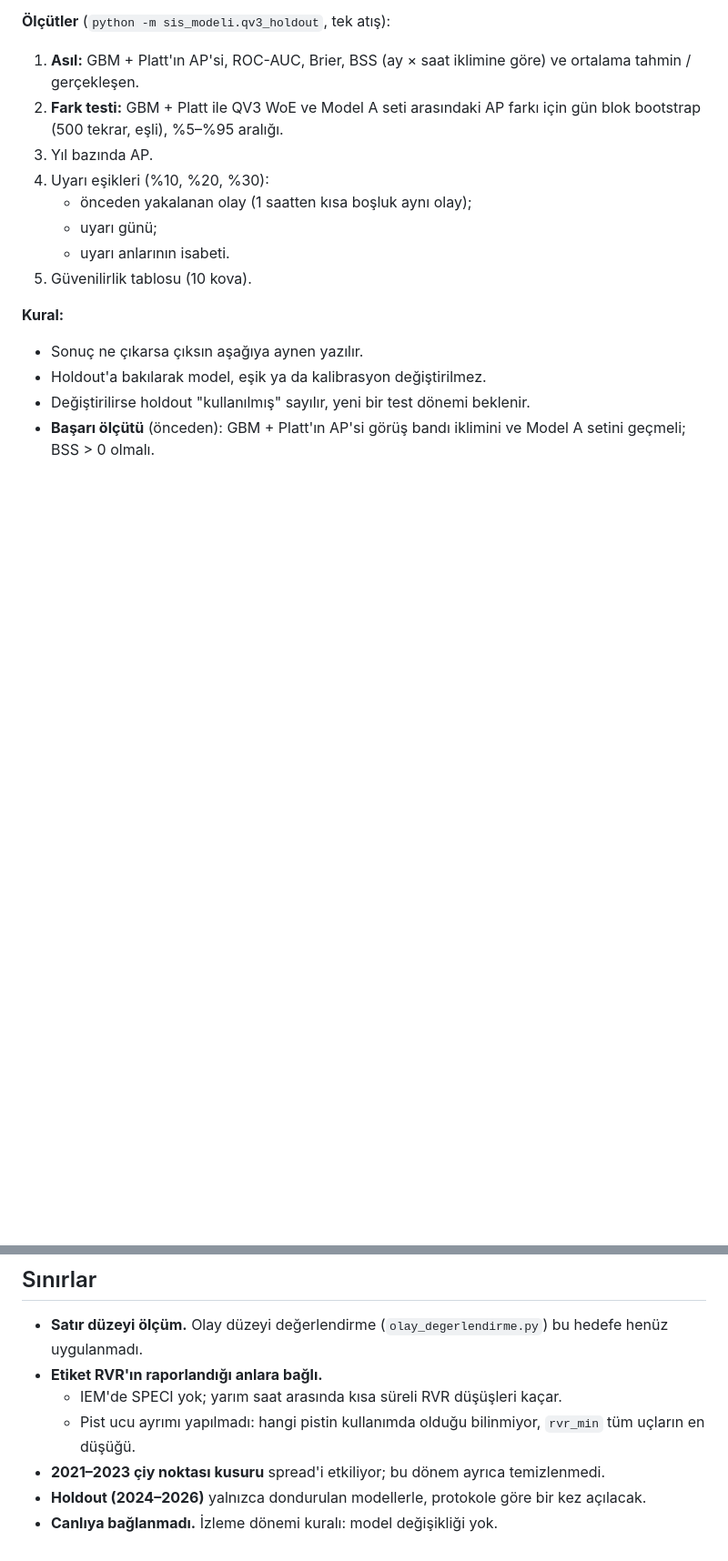
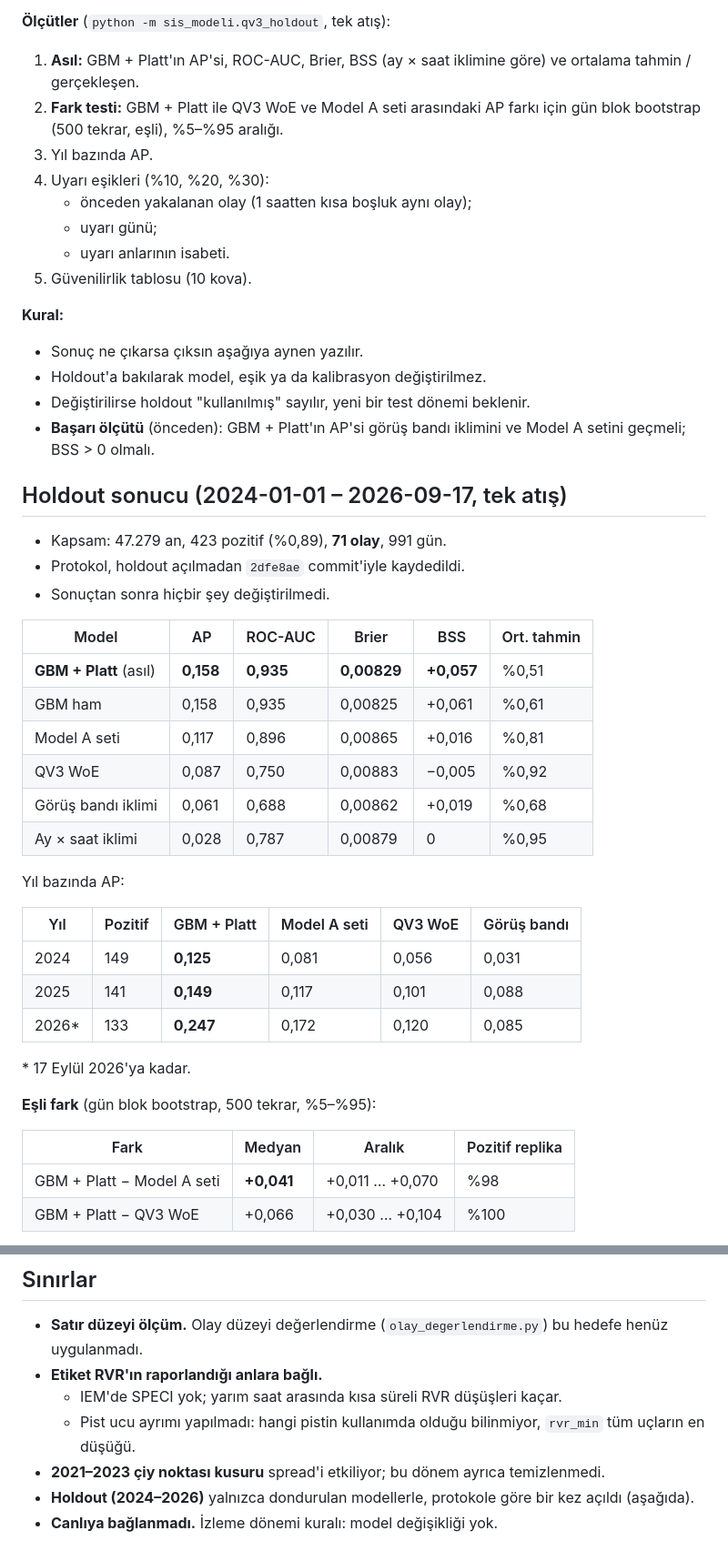
Before and after one commit to atakanoskay1-creator/ltfj-bot, a Markdown page: sis_modeli/QV3_RAPOR.md, 2 parts joined by grey strips. Shown at 91% size. Rendered like a GitHub page; blank space fills up the shorter version.

```diff
--- a/sis_modeli/QV3_RAPOR.md
+++ b/sis_modeli/QV3_RAPOR.md
@@ -376,3 +377,35 @@ karar ancak holdout (2024–2026) açıldığında verilebilir.
 - **Başarı ölçütü** (önceden): GBM + Platt'ın AP'si görüş bandı iklimini
   ve Model A setini geçmeli; BSS > 0 olmalı.
 
+## Holdout sonucu (2024-01-01 – 2026-09-17, tek atış)
+
+- Kapsam: 47.279 an, 423 pozitif (%0,89), **71 olay**, 991 gün.
+- Protokol, holdout açılmadan `2dfe8ae` commit'iyle kaydedildi.
+- Sonuçtan sonra hiçbir şey değiştirilmedi.
+
+| Model | AP | ROC-AUC | Brier | BSS | Ort. tahmin |
+|---|---|---|---|---|---|
+| **GBM + Platt** (asıl) | **0,158** | **0,935** | **0,00829** | **+0,057** | %0,51 |
+| GBM ham | 0,158 | 0,935 | 0,00825 | +0,061 | %0,61 |
+| Model A seti | 0,117 | 0,896 | 0,00865 | +0,016 | %0,81 |
+| QV3 WoE | 0,087 | 0,750 | 0,00883 | −0,005 | %0,92 |
+| Görüş bandı iklimi | 0,061 | 0,688 | 0,00862 | +0,019 | %0,68 |
+| Ay × saat iklimi | 0,028 | 0,787 | 0,00879 | 0 | %0,95 |
+
+Yıl bazında AP:
+
+| Yıl | Pozitif | GBM + Platt | Model A seti | QV3 WoE | Görüş bandı |
+|---|---|---|---|---|---|
+| 2024 | 149 | **0,125** | 0,081 | 0,056 | 0,031 |
+| 2025 | 141 | **0,149** | 0,117 | 0,101 | 0,088 |
+| 2026* | 133 | **0,247** | 0,172 | 0,120 | 0,085 |
+
+\* 17 Eylül 2026'ya kadar.
+
+**Eşli fark** (gün blok bootstrap, 500 tekrar, %5–%95):
+
+| Fark | Medyan | Aralık | Pozitif replika |
+|---|---|---|---|
+| GBM + Platt − Model A seti | **+0,041** | +0,011 … +0,070 | %98 |
+| GBM + Platt − QV3 WoE | +0,066 | +0,030 … +0,104 | %100 |
+
@@ -412,5 +493,5 @@ karar ancak holdout (2024–2026) açıldığında verilebilir.
     `rvr_min` tüm uçların en düşüğü.
 - **2021–2023 çiy noktası kusuru** spread'i etkiliyor; bu dönem ayrıca
   temizlenmedi.
-- **Holdout (2024–2026)** yalnızca dondurulan modellerle, protokole göre bir kez açılacak.
+- **Holdout (2024–2026)** yalnızca dondurulan modellerle, protokole göre bir kez açıldı (aşağıda).
 - **Canlıya bağlanmadı.** İzleme dönemi kuralı: model değişikliği yok.
```
Also changed, not shown: other parts of sis_modeli/QV3_RAPOR.md (+51 -2 lines), sis_modeli/README.md (+4 -1 lines).
